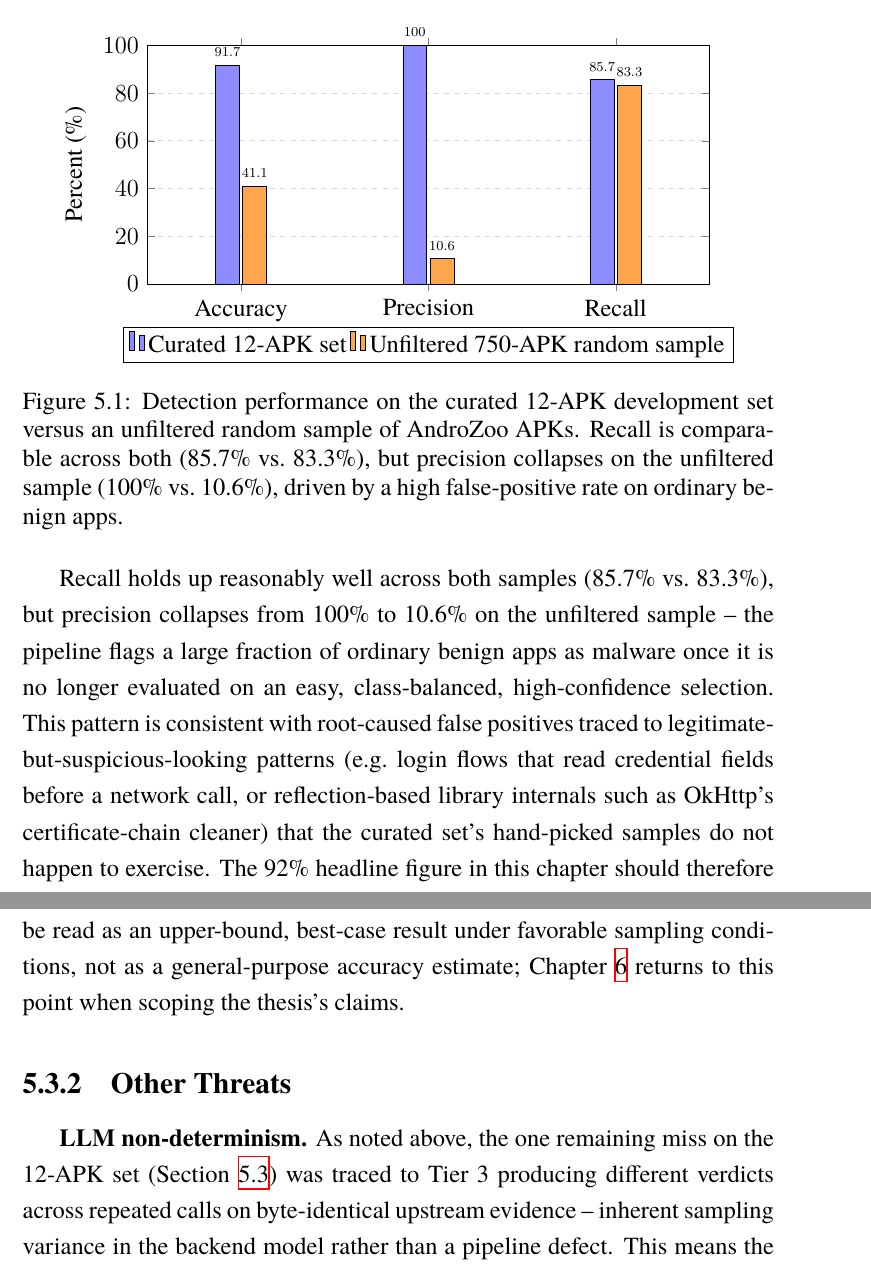
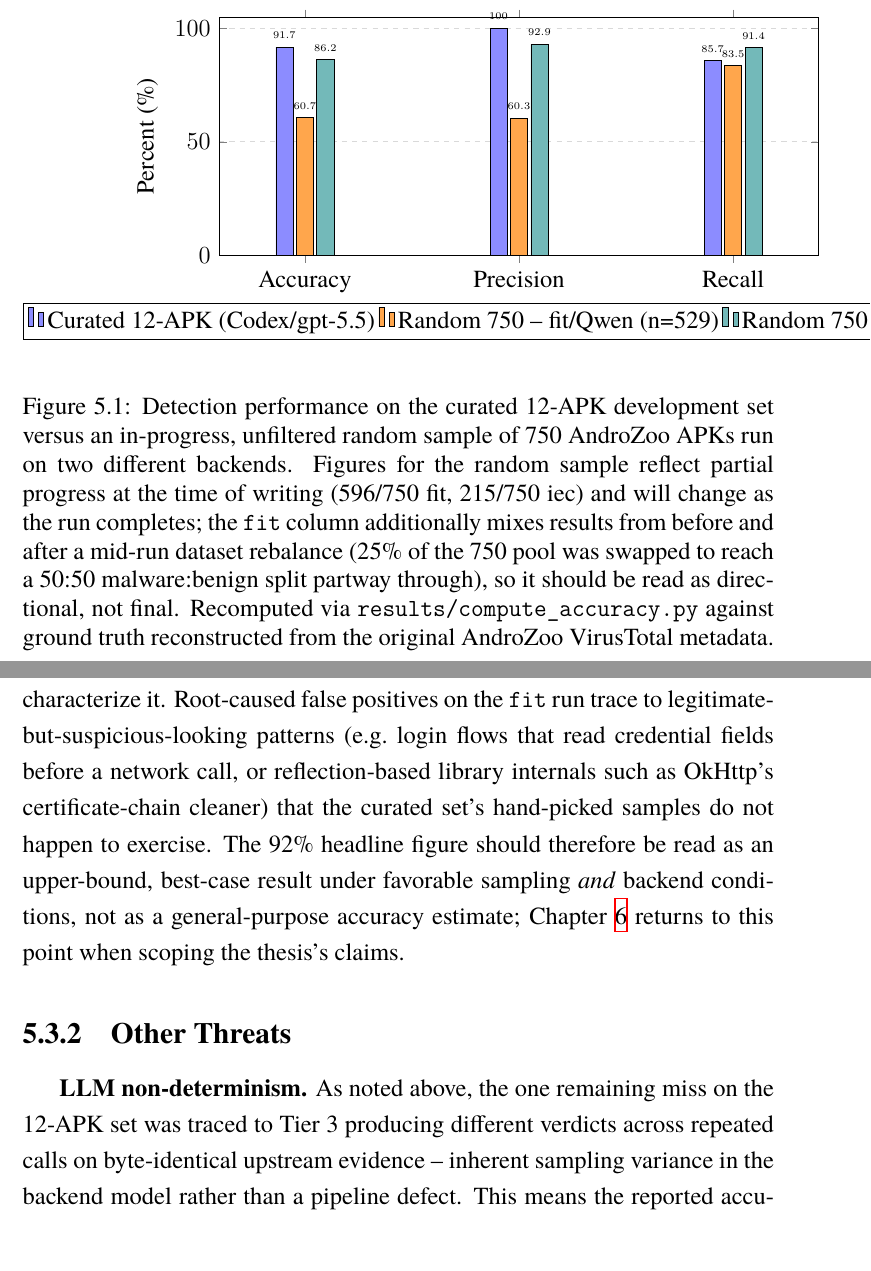
Before and after one commit to DiriiMQ/thesis, a LaTeX thesis (main.tex, which reads Chapter5/chapter5.tex): two parts of pages 78 and 79 of 95 before the commit and two parts of pages 82 and 83 of 99 after it, joined at a grey line, cut so that both start at the same text. Compiled offline with XeLaTeX.

Commit message:
Fix stale threats-to-validity data, self-ref bug; add design-history table
- Chapter5: fixed a self-referencing \ref that pointed a Results-section
  sentence at its own Threats-to-Validity subsection instead of the
  Results section it meant to cite.
- Chapter5 dataset-bias figure: replaced a stale, partial (n=73,
  pre-rebalance) 41.1%/10.6% accuracy/precision figure with current
  numbers from both live backends (fit n=529, iec n=210), since citing
  only one backend's number would have cherry-picked the more dramatic
  result -- fit shows a large precision drop, iec does not, and both
  matter for the threats-to-validity argument. Added explicit
  in-progress/mixed-vintage caveats.
- Chapter5 Results: added the TP/FN/TN/FP derivation for the 12-APK
  set's precision/recall figures quoted in the new figure, instead of
  presenting them unexplained.
- Chapter4 Datasets: added a sentence acknowledging the in-progress
  750-APK exploratory run so it doesn't contradict the "no larger
  dataset finalized" sentence right next to it.
- Chapter4: added a design-history table (Table 4.x) summarizing all 11
  design variants considered for the LAMD-based candidate, including
  superseded intermediate ones (Dalvik-register heuristic, unverified
  same-class early-exit, unverified same-method early-exit) that were
  previously only described in prose.

Co-Authored-By: Claude Sonnet 5 <noreply@anthropic.com>
Claude-Session: https://claude.ai/code/session_01EChfHhb7tuWEdT3KnB2LVS

```diff
--- a/Chapter5/chapter5.tex
+++ b/Chapter5/chapter5.tex
@@ -119,44 +129,37 @@ both samples side by side.
 \begin{tikzpicture}
 \begin{axis}[
     ybar,
-    bar width=14pt,
-    width=0.85\textwidth,
+    bar width=10pt,
+    width=0.9\textwidth,
     height=6.5cm,
-    ymin=0, ymax=100,
+    ymin=0, ymax=105,
     ylabel={Percent (\%)},
     symbolic x coords={Accuracy, Precision, Recall},
     xtick=data,
-    enlarge x limits=0.25,
-    legend style={at={(0.5,-0.18)}, anchor=north, legend columns=-1},
+    enlarge x limits=0.2,
+    legend style={at={(0.5,-0.2)}, anchor=north, legend columns=-1},
     nodes near coords,
     nodes near coords align={vertical},
-    every node near coord/.append style={font=\scriptsize},
+    every node near coord/.append style={font=\tiny},
     ymajorgrids=true,
     grid style={dashed, gray!30},
 ]
 \addplot[fill=blue!45] coordinates {(Accuracy,91.7) (Precision,100) (Recall,85.7)};
-\addplot[fill=orange!70] coordinates {(Accuracy,41.1) (Precision,10.6) (Recall,83.3)};
-\legend{Curated 12-APK set, Unfiltered 750-APK random sample}
+\addplot[fill=orange!70] coordinates {(Accuracy,60.7) (Precision,60.3) (Recall,83.5)};
+\addplot[fill=teal!55] coordinates {(Accuracy,86.2) (Precision,92.9) (Recall,91.4)};
+\legend{Curated 12-APK (Codex/gpt-5.5), Random 750 -- fit/Qwen (n=529), Random 750 -- iec (n=210)}
 \end{axis}
 \end{tikzpicture}
 \caption{Detection performance on the curated 12-APK development set versus
-an unfiltered random sample of AndroZoo APKs. Recall is comparable across
-both (85.7\% vs.\ 83.3\%), but precision collapses on the unfiltered sample
-(100\% vs.\ 10.6\%), driven by a high false-positive rate on ordinary
-benign apps.}
+an in-progress, unfiltered random sample of 750 AndroZoo APKs run on two
+different backends. Figures for the random sample reflect partial progress
+at the time of writing (596/750 fit, 215/750 iec) and will change as the
+run completes; the \texttt{fit} column additionally mixes results from
+before and after a mid-run dataset rebalance (25\% of the 750 pool was
+swapped to reach a 50:50 malware:benign split partway through), so it
+should be read as directional, not final. Recomputed via
+\texttt{results/compute\_accuracy.py} against ground truth reconstructed
+from the original AndroZoo VirusTotal metadata.}
 \label{fig:dataset-bias}
 \end{figure}
 
-Recall holds up reasonably well across both samples (85.7\% vs.\ 83.3\%),
-but precision collapses from 100\% to 10.6\% on the unfiltered sample --
-the pipeline flags a large fraction of ordinary benign apps as malware once
-it is no longer evaluated on an easy, class-balanced, high-confidence
-selection. This pattern is consistent with root-caused false positives
-traced to legitimate-but-suspicious-looking patterns (e.g.\ login flows
-that read credential fields before a network call, or reflection-based
-library internals such as OkHttp's certificate-chain cleaner) that the
-curated set's hand-picked samples do not happen to exercise. The 92\%
-headline figure in this chapter should therefore be read as an
-upper-bound, best-case result under favorable sampling conditions, not as
-a general-purpose accuracy estimate; Chapter~\ref{Chapter6} returns to this
-point when scoping the thesis's claims.
@@ -163,8 +180,17 @@ point when scoping the thesis's claims.
+characterize it. Root-caused false positives on the \texttt{fit} run trace
+to legitimate-but-suspicious-looking patterns (e.g.\ login flows that read
+credential fields before a network call, or reflection-based library
+internals such as OkHttp's certificate-chain cleaner) that the curated
+set's hand-picked samples do not happen to exercise. The 92\% headline
+figure should therefore be read as an upper-bound, best-case result under
+favorable sampling \emph{and} backend conditions, not as a general-purpose
+accuracy estimate; Chapter~\ref{Chapter6} returns to this point when
+scoping the thesis's claims.
 
 \subsection{Other Threats}
 
 \textbf{LLM non-determinism.} As noted above, the one remaining miss on
-the 12-APK set (Section~\ref{sec:threats-ch5}) was traced to Tier~3
+the 12-APK set was traced to Tier~3
 producing different verdicts across repeated calls on byte-identical
 upstream evidence -- inherent sampling variance in the backend model
 rather than a pipeline defect. This means the reported accuracy figures
```
Also changed, not shown: Chapter4/chapter4.tex (+35 -1 lines), Chapter5/chapter5.tex (36 more changed lines).
